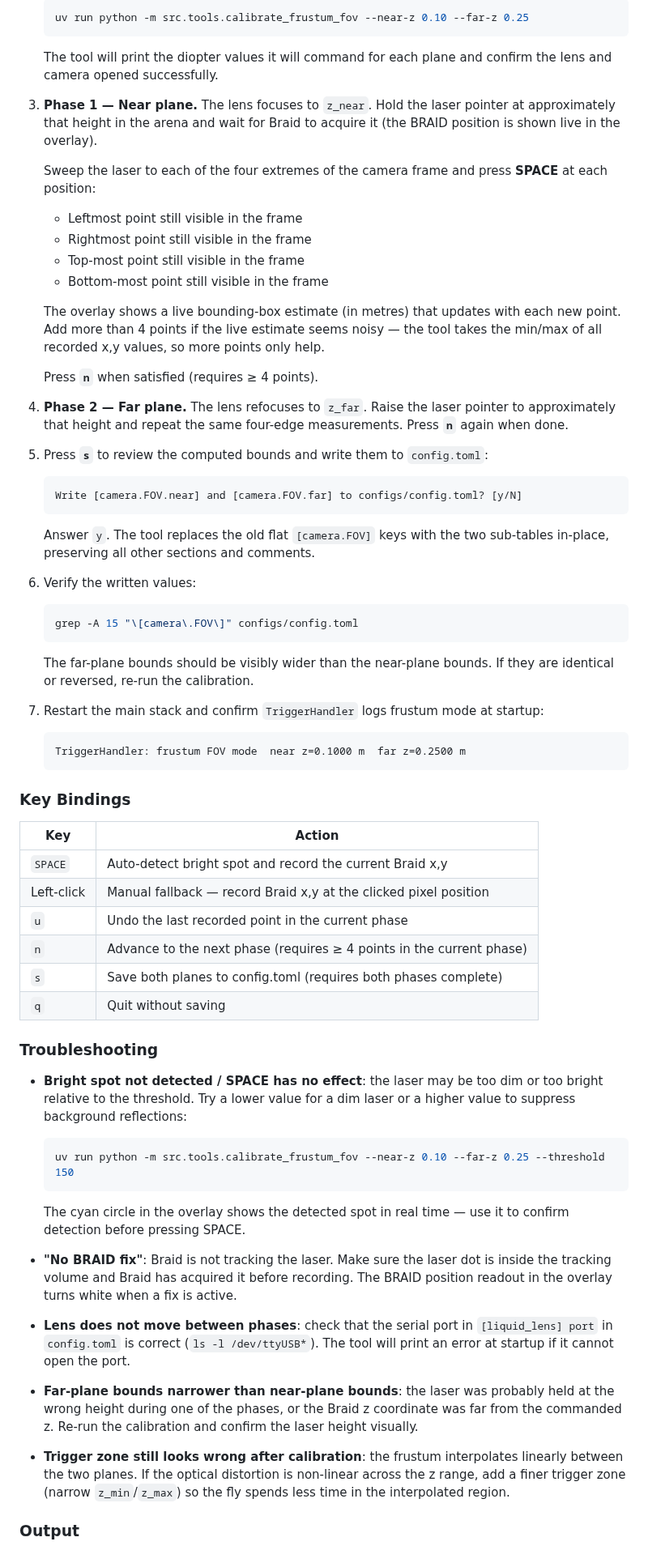
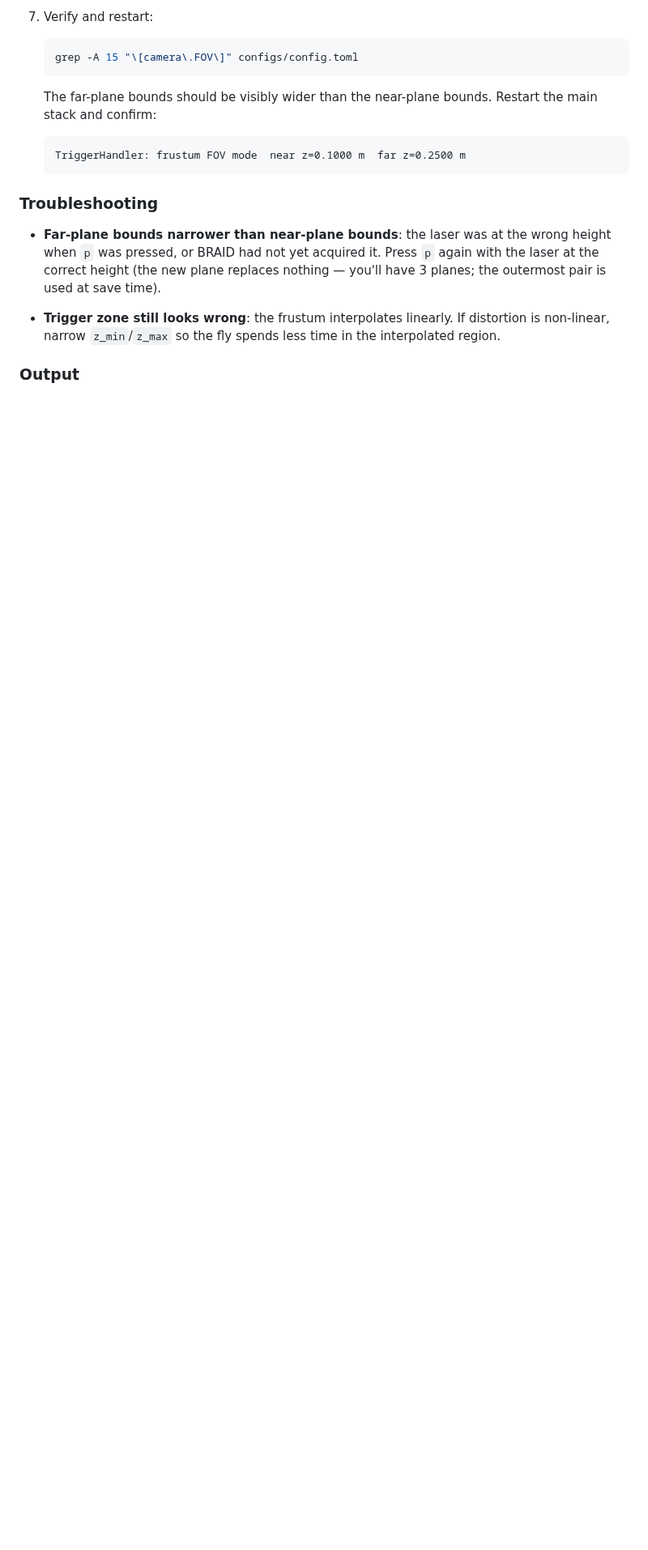
Before and after one commit to mpinb/optofly, a Markdown page: docs/calibration.md, the part around one of its changes. Shown at 81% size. Rendered like a GitHub page; blank space fills up the shorter version.

````diff
--- a/docs/calibration.md
+++ b/docs/calibration.md
@@ -322,75 +330,21 @@ The wider the spread between the two planes, the more accurate the interpolation
 
-   ```bash
-   uv run python -m src.tools.calibrate_frustum_fov --near-z 0.10 --far-z 0.25
-   ```
-
-   The tool will print the diopter values it will command for each plane and confirm the lens and camera opened successfully.
-
-3. **Phase 1 — Near plane.** The lens focuses to `z_near`. Hold the laser pointer at approximately that height in the arena and wait for Braid to acquire it (the BRAID position is shown live in the overlay).
-
-   Sweep the laser to each of the four extremes of the camera frame and press **SPACE** at each position:
-
-   - Leftmost point still visible in the frame
-   - Rightmost point still visible in the frame
-   - Top-most point still visible in the frame
-   - Bottom-most point still visible in the frame
-
-   The overlay shows a live bounding-box estimate (in metres) that updates with each new point. Add more than 4 points if the live estimate seems noisy — the tool takes the min/max of all recorded x,y values, so more points only help.
-
-   Press **`n`** when satisfied (requires ≥ 4 points).
-
-4. **Phase 2 — Far plane.** The lens refocuses to `z_far`. Raise the laser pointer to approximately that height and repeat the same four-edge measurements. Press **`n`** again when done.
-
-5. Press **`s`** to review the computed bounds and write them to `config.toml`:
-
-   ```
-   Write [camera.FOV.near] and [camera.FOV.far] to configs/config.toml? [y/N]
-   ```
-
-   Answer `y`. The tool replaces the old flat `[camera.FOV]` keys with the two sub-tables in-place, preserving all other sections and comments.
-
-6. Verify the written values:
+7. Verify and restart:
 
    ```bash
    grep -A 15 "\[camera\.FOV\]" configs/config.toml
    ```
 
-   The far-plane bounds should be visibly wider than the near-plane bounds. If they are identical or reversed, re-run the calibration.
-
-7. Restart the main stack and confirm `TriggerHandler` logs frustum mode at startup:
+   The far-plane bounds should be visibly wider than the near-plane bounds. Restart the main stack and confirm:
 
    ```
    TriggerHandler: frustum FOV mode  near z=0.1000 m  far z=0.2500 m
    ```
 
-### Key Bindings
-
-| Key | Action |
-|-----|--------|
-| `SPACE` | Auto-detect bright spot and record the current Braid x,y |
-| Left-click | Manual fallback — record Braid x,y at the clicked pixel position |
-| `u` | Undo the last recorded point in the current phase |
-| `n` | Advance to the next phase (requires ≥ 4 points in the current phase) |
-| `s` | Save both planes to config.toml (requires both phases complete) |
-| `q` | Quit without saving |
-
 ### Troubleshooting
 
-- **Bright spot not detected / SPACE has no effect**: the laser may be too dim or too bright relative to the threshold. Try a lower value for a dim laser or a higher value to suppress background reflections:
+- **Far-plane bounds narrower than near-plane bounds**: the laser was at the wrong height when `p` was pressed, or BRAID had not yet acquired it. Press `p` again with the laser at the correct height (the new plane replaces nothing — you'll have 3 planes; the outermost pair is used at save time).
 
-  ```bash
-  uv run python -m src.tools.calibrate_frustum_fov --near-z 0.10 --far-z 0.25 --threshold 150
-  ```
-
-  The cyan circle in the overlay shows the detected spot in real time — use it to confirm detection before pressing SPACE.
-
-- **"No BRAID fix"**: Braid is not tracking the laser. Make sure the laser dot is inside the tracking volume and Braid has acquired it before recording. The BRAID position readout in the overlay turns white when a fix is active.
-
-- **Lens does not move between phases**: check that the serial port in `[liquid_lens] port` in `config.toml` is correct (`ls -l /dev/ttyUSB*`). The tool will print an error at startup if it cannot open the port.
-
-- **Far-plane bounds narrower than near-plane bounds**: the laser was probably held at the wrong height during one of the phases, or the Braid z coordinate was far from the commanded z. Re-run the calibration and confirm the laser height visually.
-
-- **Trigger zone still looks wrong after calibration**: the frustum interpolates linearly between the two planes. If the optical distortion is non-linear across the z range, add a finer trigger zone (narrow `z_min`/`z_max`) so the fly spends less time in the interpolated region.
+- **Trigger zone still looks wrong**: the frustum interpolates linearly. If distortion is non-linear, narrow `z_min`/`z_max` so the fly spends less time in the interpolated region.
 
 ### Output
 
````
Also changed, not shown: other parts of docs/calibration.md (+52 -44 lines), docs/setup.md (+4 -8 lines).
